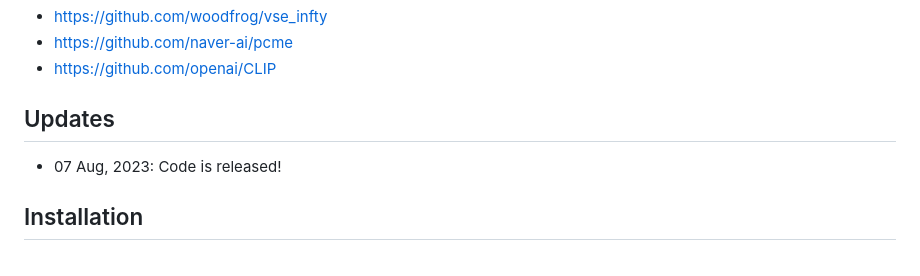
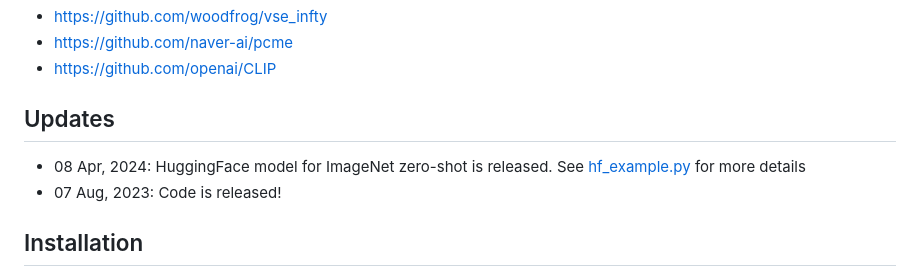
Before and after one commit to naver-ai/pcmepp, a Markdown page: README.md, the part around the change. GitHub-like rendering.

```diff
--- a/README.md
+++ b/README.md
@@ -12,6 +12,7 @@ This codebase is built upon the following repositories
 
 ## Updates
 
+- 08 Apr, 2024: HuggingFace model for ImageNet zero-shot is released. See [hf_example.py](https://github.com/naver-ai/pcmepp/blob/main/hf_example.py) for more details
 - 07 Aug, 2023: Code is released!
 
 ## Installation
```
